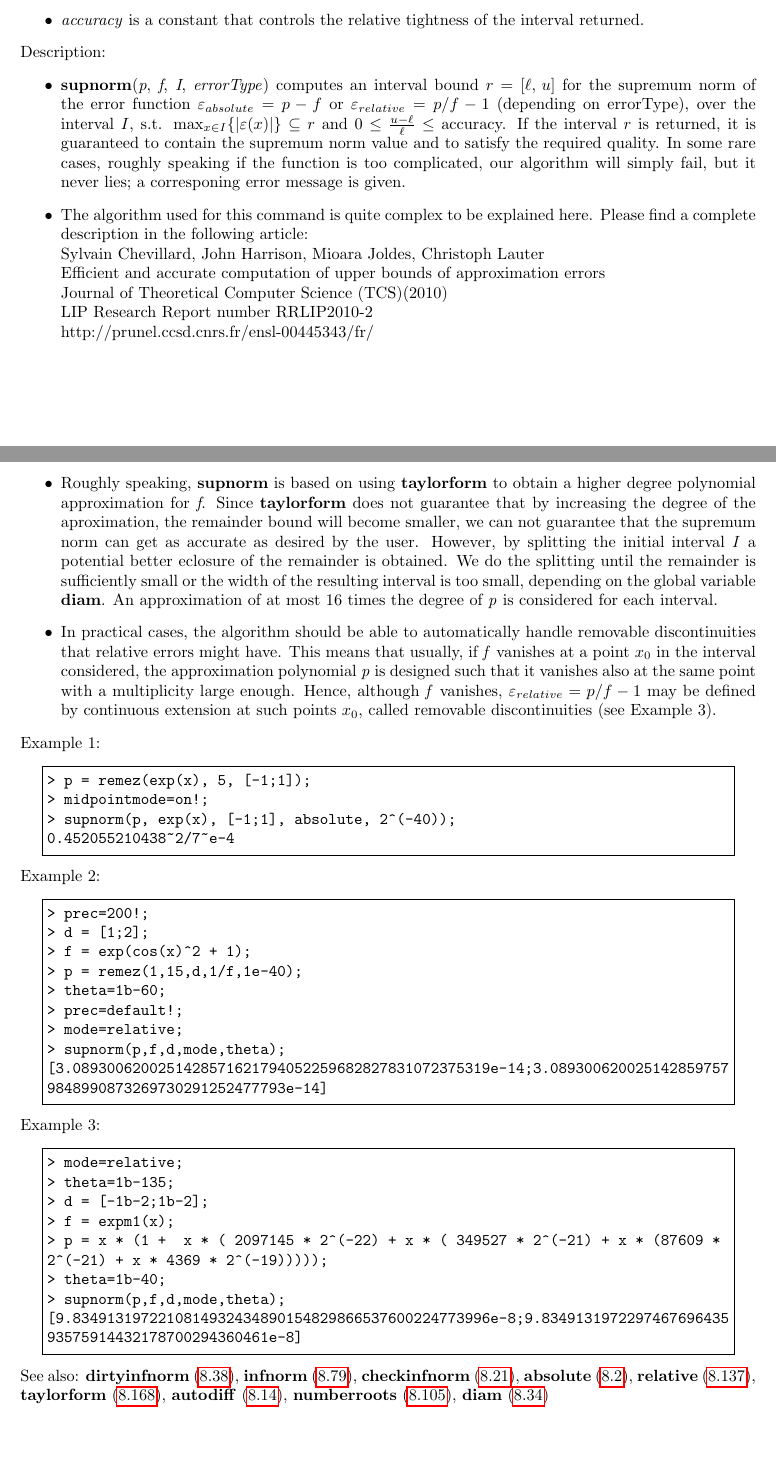
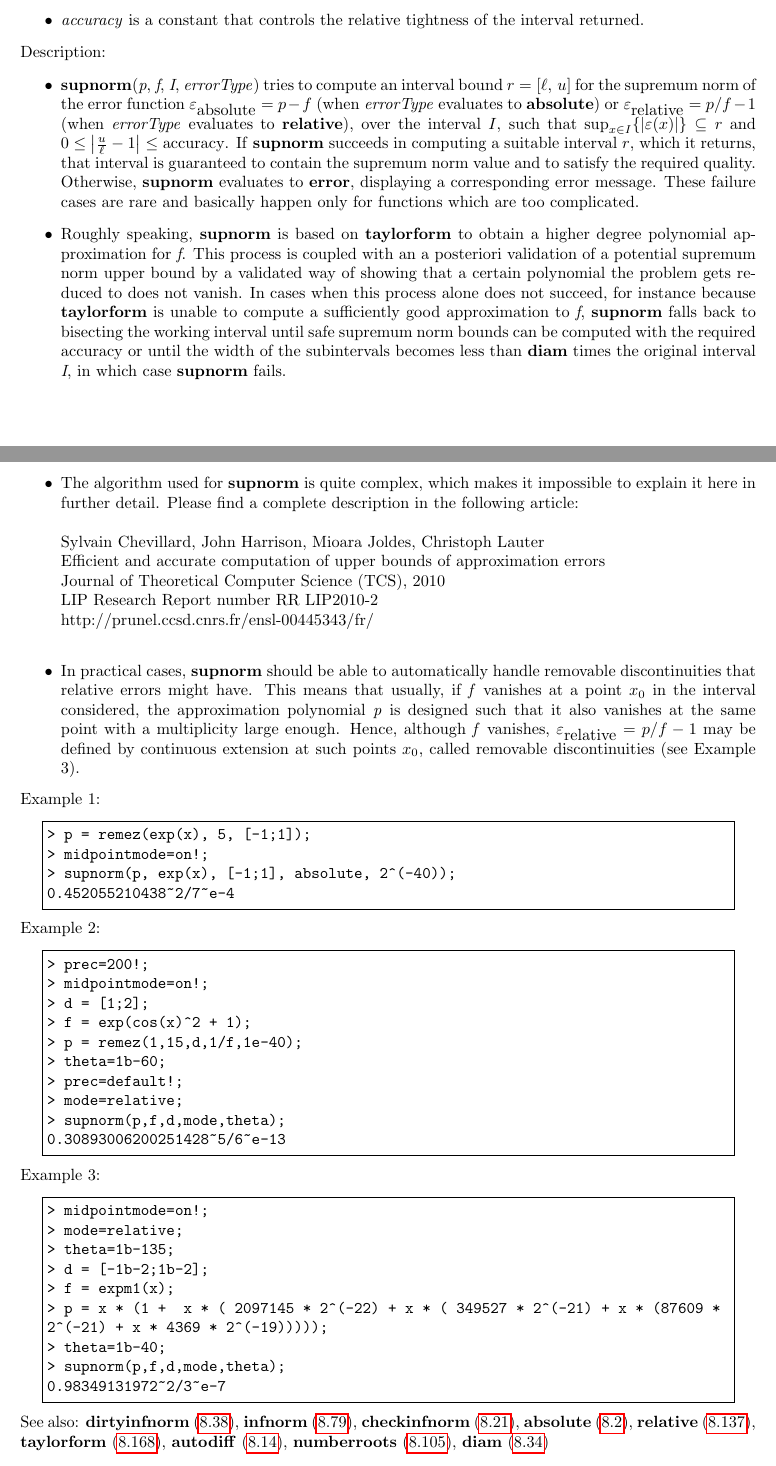
Before and after one commit to cartazio/sollya, a LaTeX document (doc/sollya.tex, which reads doc/supnorm.tex): two parts of pages 154 and 155 of 169, joined at a grey line, cut so that both start at the same text, the shorter picture padded with empty space. Compiled offline with pdfLaTeX.

Commit message:
Reworked the doc for supnorm
This commit was extracted from SVN r1292.

git-svn-id: svn://scm.gforge.inria.fr/svn/sollya/trunk@1292 af37bc7e-59aa-4313-bbaf-7d19c0032f32

```diff
--- a/doc/supnorm.tex
+++ b/doc/supnorm.tex
@@ -16,19 +16,48 @@ Parameters:
 \end{itemize}
 \noindent Description: \begin{itemize}
 
-\item \textbf{supnorm}(\emph{p}, \emph{f}, \emph{I}, \emph{errorType}) computes an interval bound $r = [\ell,\,u]$ for the supremum norm of the error function $\varepsilon_{absolute}=p-f$ or $\varepsilon_{relative}=p/f-1$ (depending on errorType), over the interval $I$, s.t.  $\max_{x \in I} \{|\varepsilon(x)|\} \subseteq r$ and  $0 \le \frac{u-\ell}{\ell} \le$ accuracy. If the interval $r$ is returned, it is guaranteed to contain the supremum norm value and to satisfy the required quality. In some rare cases, roughly speaking if the function is too complicated, our algorithm will simply fail, but it never lies; a corresponing error message is given.
+\item \textbf{supnorm}(\emph{p}, \emph{f}, \emph{I}, \emph{errorType}) tries to compute an interval
+   bound $r = [\ell,\,u]$ for the supremum norm of the error function $\varepsilon_{\textrm{absolute}}=p-f$
+   (when \emph{errorType} evaluates to \textbf{absolute}) or $\varepsilon_{\textrm{relative}}=p/f-1$
+   (when \emph{errorType} evaluates to \textbf{relative}), over the interval $I$,
+   such that $\sup_{x \in I} \{|\varepsilon(x)|\}\subseteq r$ and $0 \le \left \vert\frac{u}{\ell} - 1 \right \vert \le {\textrm{accuracy}}$.
+   If \textbf{supnorm} succeeds in computing a suitable interval $r$, which it returns,
+   that interval is guaranteed to contain the supremum norm value and to satisfy the
+   required quality. Otherwise, \textbf{supnorm} evaluates to \textbf{error}, displaying
+   a corresponding error message. These failure cases are rare and
+   basically happen only for functions which are too complicated.
 
-\item The algorithm used for this command is quite complex to be explained here.
+\item Roughly speaking, \textbf{supnorm} is based on \textbf{taylorform} to obtain a higher
+   degree polynomial approximation for \emph{f}. This process is coupled with
+   an a posteriori validation of a potential supremum norm upper bound by
+   a validated way of showing that a certain polynomial the problem gets
+   reduced to does not vanish. In cases when this process alone does not
+   succeed, for instance because \textbf{taylorform} is unable to compute a
+   sufficiently good approximation to \emph{f}, \textbf{supnorm} falls back to
+   bisecting the working interval until safe supremum norm bounds can be
+   computed with the required accuracy or until the width of the
+   subintervals becomes less than \textbf{diam} times the original interval \emph{I},
+   in which case \textbf{supnorm} fails.
+
+\item The algorithm used for \textbf{supnorm} is quite complex, which makes it impossible
+   to explain it here in further detail.
    Please find a complete description in the following article:\\
+   ~\\
       Sylvain Chevillard, John Harrison, Mioara Joldes, Christoph Lauter\\
       Efficient and accurate computation of upper bounds of approximation errors\\
-      Journal of Theoretical Computer Science (TCS)(2010)\\
-      LIP Research Report number RRLIP2010-2\\
+      Journal of Theoretical Computer Science (TCS), 2010\\
+      LIP Research Report number RR LIP2010-2\\
       http://prunel.ccsd.cnrs.fr/ensl-00445343/fr/\\
 
-\item Roughly speaking, \textbf{supnorm} is based on using \textbf{taylorform} to obtain a higher degree polynomial approximation for \emph{f}. Since \textbf{taylorform} does not guarantee that by increasing the degree of the aproximation, the remainder bound will become smaller, we can not guarantee that the supremum norm can get as accurate as desired by the user. However, by splitting the initial interval \emph{I} a potential better eclosure of the remainder is obtained. We do the splitting until the remainder is sufficiently small or the width of the resulting interval is too small, depending on the global variable \textbf{diam}. An approximation of at most $16$ times the degree of \emph{p} is considered for each interval.
-
-\item In practical cases, the algorithm should be able to automatically handle removable discontinuities that relative errors might have. This means that usually, if \emph{f} vanishes at a point $x_0$ in the interval considered, the approximation polynomial \emph{p} is designed such that it vanishes also at the same point with a multiplicity large enough. Hence, although \emph{f} vanishes, $\varepsilon_{relative}=p/f-1$ may be defined by continuous extension at such points $x_0$, called removable discontinuities (see Example $3$).
+\item In practical cases, \textbf{supnorm} should be able to automatically handle
+   removable discontinuities that relative errors might have. This means
+   that usually, if \emph{f} vanishes at a point $x_0$ in the interval
+   considered, the approximation polynomial \emph{p} is designed such that it
+   also vanishes at the same point with a multiplicity large
+   enough. Hence, although \emph{f} vanishes,
+   $\varepsilon_{\textrm{relative}}=p/f-1$ may be
+   defined by continuous extension at such points $x_0$, called
+   removable discontinuities (see Example $3$).
 \end{itemize}
 \noindent Example 1:
 \begin{center}\begin{minipage}{15cm}\begin{Verbatim}[frame=single]
@@ -41,6 +70,7 @@ Parameters:
 \noindent Example 2:
 \begin{center}\begin{minipage}{15cm}\begin{Verbatim}[frame=single]
 > prec=200!;
+> midpointmode=on!;
 > d = [1;2];
 > f = exp(cos(x)^2 + 1);
 > p = remez(1,15,d,1/f,1e-40);
@@ -48,12 +78,12 @@ Parameters:
 > prec=default!;
 > mode=relative;
 > supnorm(p,f,d,mode,theta);
-[3.0893006200251428571621794052259682827831072375319e-14;3.089300620025142859757
-9848990873269730291252477793e-14]
+0.30893006200251428~5/6~e-13
 \end{Verbatim}
 \end{minipage}\end{center}
 \noindent Example 3:
 \begin{center}\begin{minipage}{15cm}\begin{Verbatim}[frame=single]
+> midpointmode=on!;
 > mode=relative;
 > theta=1b-135;
 > d = [-1b-2;1b-2];
@@ -62,8 +92,7 @@ Parameters:
 2^(-21) + x * 4369 * 2^(-19)))));
 > theta=1b-40;
 > supnorm(p,f,d,mode,theta);
-[9.8349131972210814932434890154829866537600224773996e-8;9.8349131972297467696435
-93575914432178700294360461e-8]
+0.98349131972~2/3~e-7
 \end{Verbatim}
 \end{minipage}\end{center}
 See also: \textbf{dirtyinfnorm} (\ref{labdirtyinfnorm}), \textbf{infnorm} (\ref{labinfnorm}), \textbf{checkinfnorm} (\ref{labcheckinfnorm}), \textbf{absolute} (\ref{lababsolute}), \textbf{relative} (\ref{labrelative}), \textbf{taylorform} (\ref{labtaylorform}), \textbf{autodiff} (\ref{labautodiff}), \textbf{numberroots} (\ref{labnumberroots}), \textbf{diam} (\ref{labdiam})
```
Also changed, not shown: doc/sollya.pdf, 2 other files.
